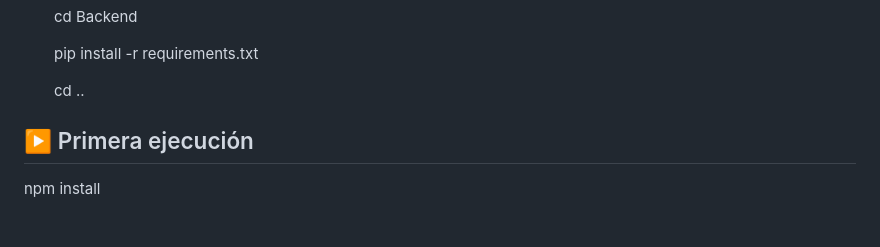
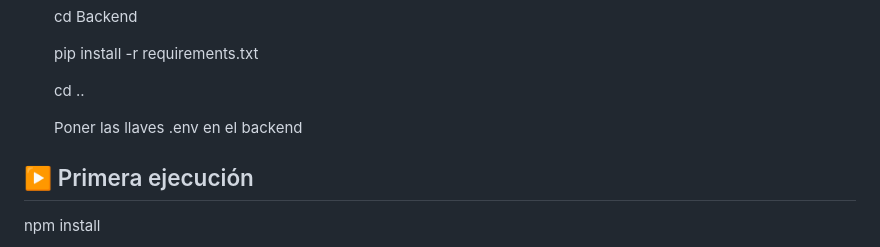
Before and after one commit to Tenkenoz/Sistema-de-gesti-n-y-control-de-asistencias, a Markdown page: README.md, the part around the change. Drawn GitHub-style; blank space fills up the shorter version.

Commit message:
Update README with .env key placement instruction
Add instruction to place .env keys in the backend

```diff
--- a/README.md
+++ b/README.md
@@ -17,6 +17,8 @@
    pip install -r requirements.txt
 
    cd ..
+
+   Poner las llaves .env en el backend
 
 ## ▶️ Primera ejecución
 
```
